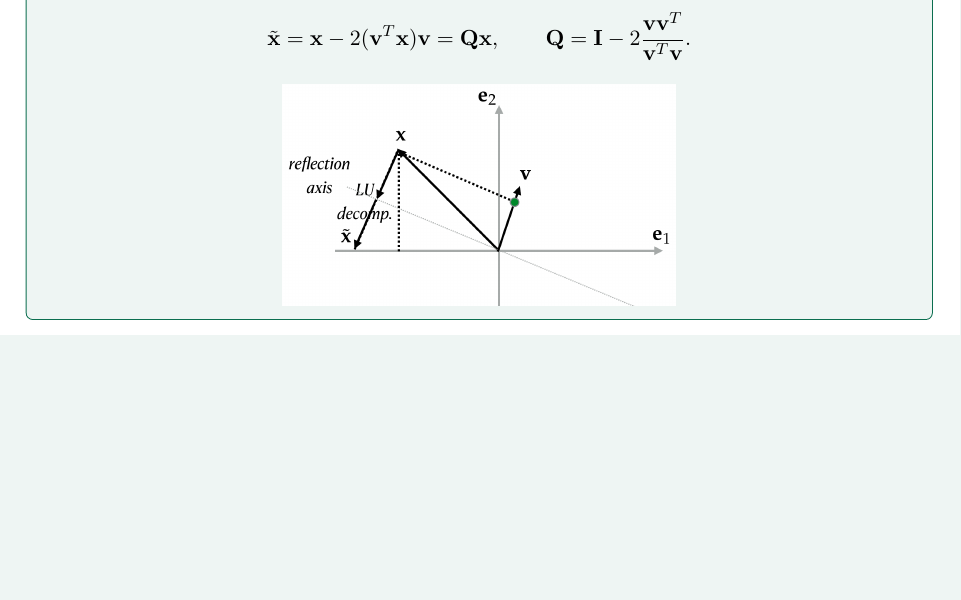
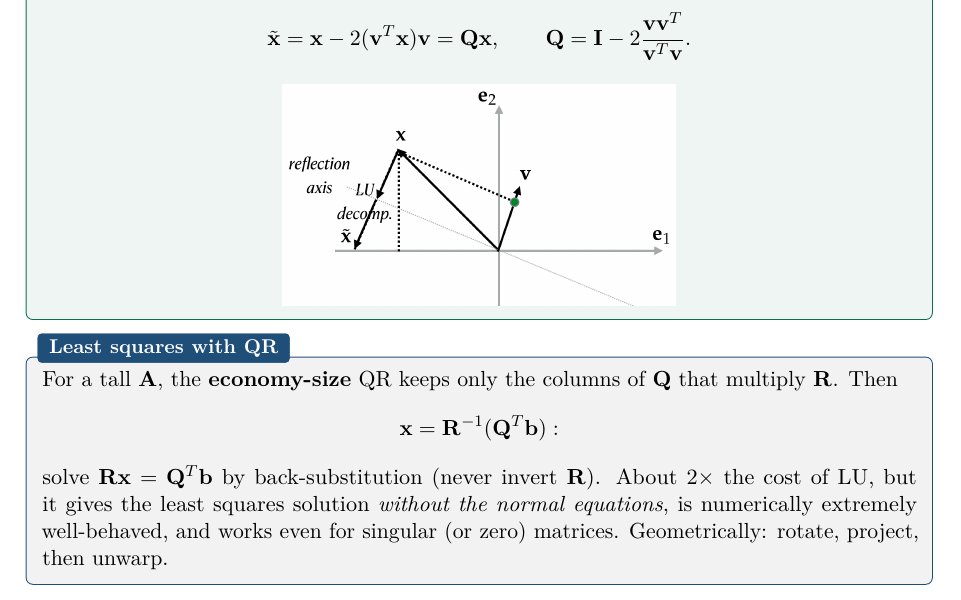
Before and after one commit to AlphaXT38G/notes_ba5, a LaTeX book (nummet/course.tex): part of page 18 of 18, cut so that both start at the same text, the shorter picture padded with empty space. Compiled offline with pdfLaTeX.

Commit message:
feat(nummet): add least squares with the economy-size QR
Co-Authored-By: Claude Opus 5.5 <noreply@anthropic.com>

```diff
--- a/nummet/course.tex
+++ b/nummet/course.tex
@@ -679,4 +679,17 @@ $\mathbf{x}$ across the axis perpendicular to $\mathbf{v}$ ($\|\mathbf{v}\| = 1$
 \end{center}
 \end{defnbox}
 
+
+\begin{propbox}[title=Least squares with QR]
+For a tall $\mathbf{A}$, the \textbf{economy-size} QR keeps only the columns of $\mathbf{Q}$
+that multiply $\mathbf{R}$. Then
+\[
+\mathbf{x} = \mathbf{R}^{-1}(\mathbf{Q}^T\mathbf{b}):
+\]
+solve $\mathbf{R}\mathbf{x} = \mathbf{Q}^T\mathbf{b}$ by back-substitution (never invert
+$\mathbf{R}$). About 2$\times$ the cost of LU, but it gives the least squares solution
+\emph{without the normal equations}, is numerically extremely well-behaved, and works even for
+singular (or zero) matrices. Geometrically: rotate, project, then unwarp.
+\end{propbox}
+
 \end{document}
```
